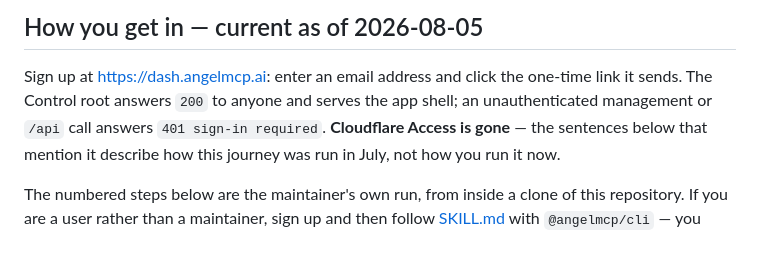
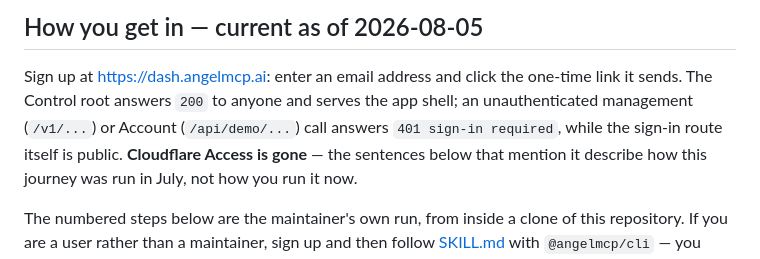
Before and after one commit to exocognito/angel-cloud, a Markdown page: docs/google-read-proof-manual-journey.md, the part around the change. Rendered like a GitHub page.

```diff
--- a/docs/google-read-proof-manual-journey.md
+++ b/docs/google-read-proof-manual-journey.md
@@ -13,8 +13,9 @@ control site or Google Cloud/Google consent screens.
 
 Sign up at https://dash.angelmcp.ai: enter an email address and click the
 one-time link it sends. The Control root answers `200` to anyone and serves the
-app shell; an unauthenticated management or `/api` call answers
-`401 sign-in required`. **Cloudflare Access is gone** — the sentences below
+app shell; an unauthenticated management (`/v1/...`) or Account
+(`/api/demo/...`) call answers `401 sign-in required`, while the sign-in route
+itself is public. **Cloudflare Access is gone** — the sentences below
 that mention it describe how this journey was run in July, not how you run it
 now.
 
```
Also changed, not shown: README.md (+5 -4 lines).
